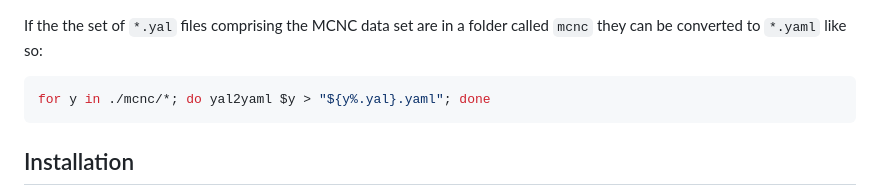
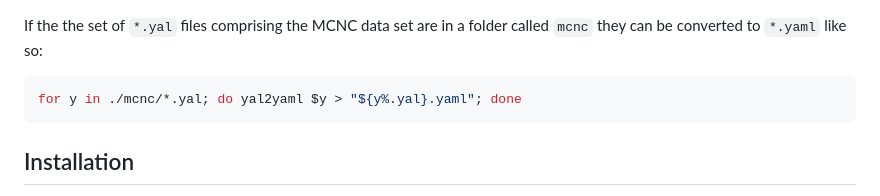
Before and after one commit to AugustUnderground/pyal, a Markdown page: README.md, the part around the change. GitHub-like rendering.

Commit message:
folder loop example

````diff
--- a/README.md
+++ b/README.md
@@ -39,7 +39,7 @@ If the the set of `*.yal` files comprising the MCNC data set are in a folder
 called `mcnc` they can be converted to `*.yaml` like so:
 
 ```sh
-for y in ./mcnc/*; do yal2yaml $y > "${y%.yal}.yaml"; done
+for y in ./mcnc/*.yal; do yal2yaml $y > "${y%.yal}.yaml"; done
 ```
 
 ## Installation
````
